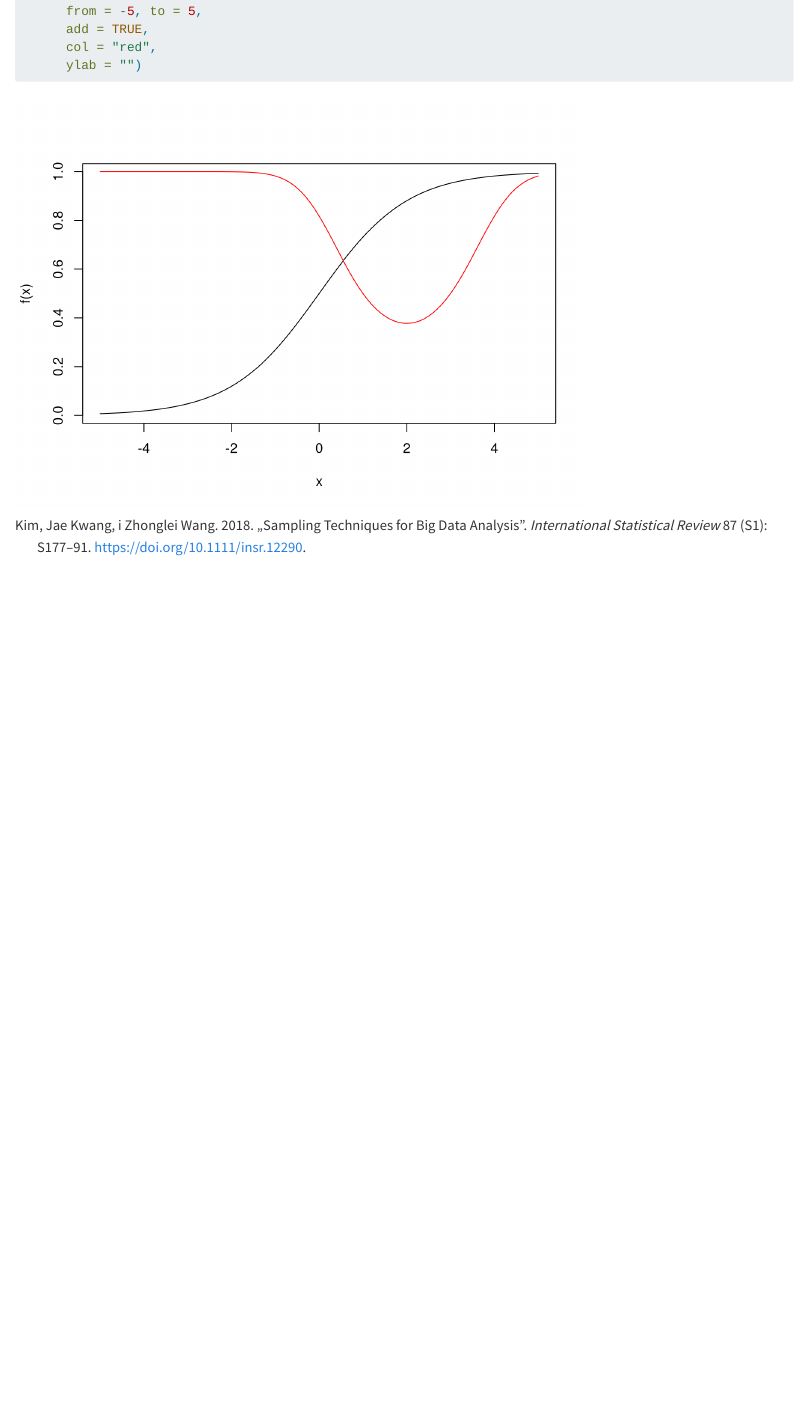
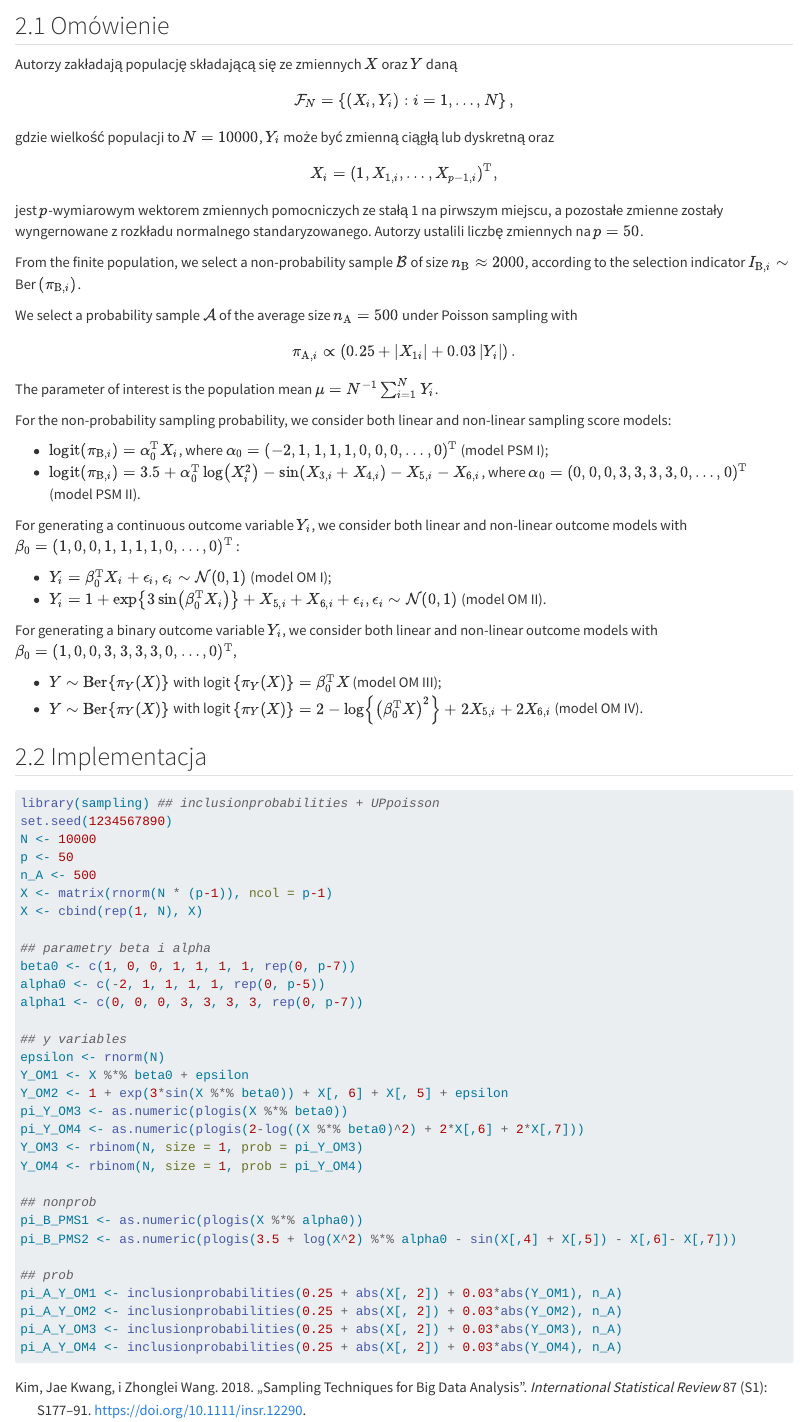
Before and after one commit to DepartmentOfStatisticsPUE/bi-2023, a Quarto document (notebooks/01-sim-papers.qmd): the page in a window 1100 px wide, from 3740 px down before the commit and from 4400 px down after it. Rendered offline with R 4.5, knitr and Pandoc in place of Quarto, with nearby package versions.

Commit message:
initial impl

````diff
--- a/notebooks/01-sim-papers.qmd
+++ b/notebooks/01-sim-papers.qmd
@@ -59,12 +59,12 @@ $$
 \end{aligned}
 $$
 
-
 ## Implementacja w R
 
 Generowanie danych
+
 ```{r}
-set.seed(123)
+set.seed(1234567890)
 N <- 1e6 ## 1000000
 x1 <- rnorm(n = N, mean = 1, sd = 1)
 x2 <- rexp(n = N, rate = 1)
@@ -128,3 +130,85 @@ curve(expr = exp(-0.5+0.5*(x-2)^2)/(1+exp(-0.5+0.5*(x-2)^2)),
       col = "red",
       ylab = "")
 ```
+
+# Artykuł @yang2020
+
+## Omówienie
+
+Autorzy zakładają populację składającą się ze zmiennych $X$ oraz $Y$ daną
+
+$$
+\mathcal{F}_{N}=\left\{\left(X_{i}, Y_{i}\right): i=1, \ldots, N\right\},
+$$
+
+gdzie wielkość populacji to $N=10000$, $Y_{i}$ może być zmienną ciągłą lub dyskretną oraz
+
+$$
+X_{i}=\left(1, X_{1, i}, \ldots, X_{p-1, i}\right)^{\mathrm{T}},
+$$
+jest $p$-wymiarowym wektorem zmiennych pomocniczych ze stałą 1 na pirwszym miejscu, a pozostałe zmienne zostały wyngernowane z rozkładu normalnego standaryzowanego. Autorzy ustalili liczbę zmiennych na $p=50$.
+
+From the finite population, we select a non-probability sample $\mathcal{B}$ of size $n_{\mathrm{B}} \approx 2000$, according to the selection indicator $I_{\mathrm{B}, i} \sim$ Ber $\left(\pi_{\mathrm{B}, i}\right)$.
+
+We select a probability sample $\mathcal{A}$ of the average size $n_{\mathrm{A}}=500$ under Poisson sampling with
+
+$$
+\pi_{\mathrm{A}, i} \propto\left(0.25+\left|X_{1 i}\right|+0.03\left|Y_{i}\right|\right).
+$$
+
+The parameter of interest is the population mean $\mu=N^{-1} \sum_{i=1}^{N} Y_{i}$.
+
+For the non-probability sampling probability, we consider both linear and non-linear sampling score models:
+
+  + $\operatorname{logit}\left(\pi_{\mathrm{B}, i}\right)=\alpha_{0}^{\mathrm{T}} X_{i}$, where $\alpha_{0}=(-2,1,1,1,1,0,0,0, \ldots, 0)^{\mathrm{T}}$ (model PSM I);
+  + $\operatorname{logit}\left(\pi_{\mathrm{B}, i}\right)=3.5+\alpha_{0}^{\mathrm{T}} \log \left(X_{i}^{2}\right)-\sin \left(X_{3, i}+X_{4, i}\right)-X_{5, i}-X_{6, i}$, where $\alpha_{0}=(0,0,0,3,3,3,3$,
+$0, \ldots, 0)^{\mathrm{T}}$ (model PSM II).
+
+For generating a continuous outcome variable $Y_{i}$, we consider both linear and non-linear
+outcome models with $\beta_{0}=(1,0,0,1,1,1,1,0, \ldots, 0)^{\mathrm{T}}$ :
+
+  + $Y_{i}=\beta_{0}^{\mathrm{T}} X_{i}+\epsilon_{i}, \epsilon_{i} \sim \mathcal{N}(0,1)$ (model OM I);
+  + $Y_{i}=1+\exp \left\{3 \sin \left(\beta_{0}^{\mathrm{T}} X_{i}\right)\right\}+X_{5, i}+X_{6, i}+\epsilon_{i}, \epsilon_{i} \sim \mathcal{N}(0,1)$ (model OM II).
+
+For generating a binary outcome variable $Y_{i}$, we consider both linear and non-linear outcome
+models with $\beta_{0}=(1,0,0,3,3,3,3,0, \ldots, 0)^{\mathrm{T}}$,
+
++ $Y \sim \operatorname{Ber}\left\{\pi_{Y}(X)\right\}$ with logit $\left\{\pi_{Y}(X)\right\}=\beta_{0}^{\mathrm{T}} X$ (model OM III);
++ $Y \sim \operatorname{Ber}\left\{\pi_{Y}(X)\right\}$ with logit $\left\{\pi_{Y}(X)\right\}=2-\log \left\{\left(\beta_{0}^{\mathrm{T}} X\right)^{2}\right\}+2 X_{5, i}+2 X_{6, i}$ (model OM IV).
+
+## Implementacja
+
+```{r }
+library(sampling) ## inclusionprobabilities + UPpoisson
+set.seed(1234567890)
+N <- 10000
+p <- 50
+n_A <- 500
+X <- matrix(rnorm(N * (p-1)), ncol = p-1)
+X <- cbind(rep(1, N), X)
+
+## parametry beta i alpha
+beta0 <- c(1, 0, 0, 1, 1, 1, 1, rep(0, p-7))
+alpha0 <- c(-2, 1, 1, 1, 1, rep(0, p-5))
+alpha1 <- c(0, 0, 0, 3, 3, 3, 3, rep(0, p-7))
+
+## y variables
+epsilon <- rnorm(N)
+Y_OM1 <- X %*% beta0 + epsilon
+Y_OM2 <- 1 + exp(3*sin(X %*% beta0)) + X[, 6] + X[, 5] + epsilon
+pi_Y_OM3 <- as.numeric(plogis(X %*% beta0))
+pi_Y_OM4 <- as.numeric(plogis(2-log((X %*% beta0)^2) + 2*X[,6] + 2*X[,7]))
+Y_OM3 <- rbinom(N, size = 1, prob = pi_Y_OM3)
+Y_OM4 <- rbinom(N, size = 1, prob = pi_Y_OM4)
+
+## nonprob
+pi_B_PMS1 <- as.numeric(plogis(X %*% alpha0))
+pi_B_PMS2 <- as.numeric(plogis(3.5 + log(X^2) %*% alpha0 - sin(X[,4] + X[,5]) - X[,6]- X[,7]))
+
+## prob
+pi_A_Y_OM1 <- inclusionprobabilities(0.25 + abs(X[, 2]) + 0.03*abs(Y_OM1), n_A)
+pi_A_Y_OM2 <- inclusionprobabilities(0.25 + abs(X[, 2]) + 0.03*abs(Y_OM2), n_A)
+pi_A_Y_OM3 <- inclusionprobabilities(0.25 + abs(X[, 2]) + 0.03*abs(Y_OM3), n_A)
+pi_A_Y_OM4 <- inclusionprobabilities(0.25 + abs(X[, 2]) + 0.03*abs(Y_OM4), n_A)
+
+```
````
Also changed, not shown: notebooks/references.bib (+15 -0 lines), notebooks/01-sim-papers.html, notebooks/01-sim-papers.qmd (4 more changed lines).
